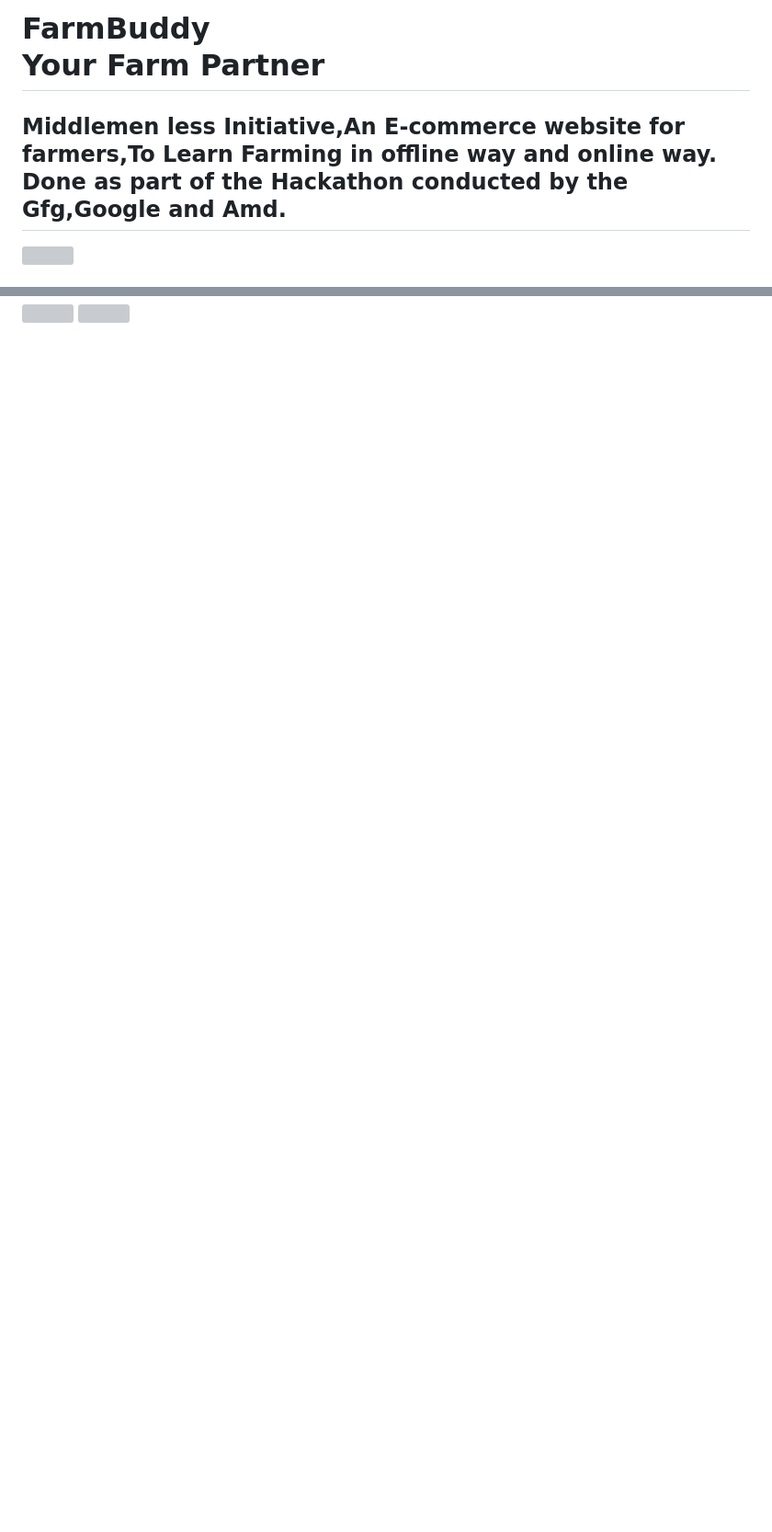
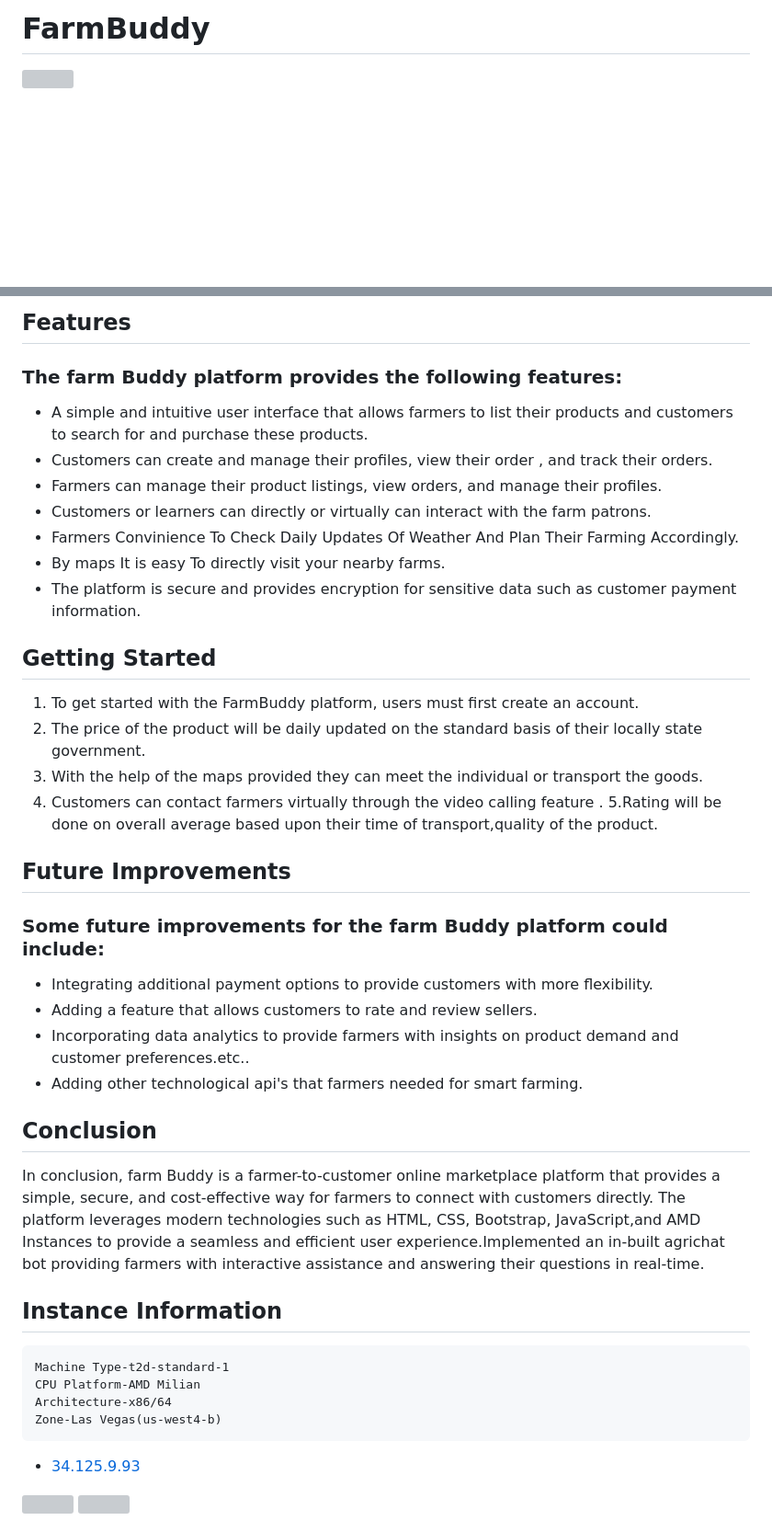
Before and after one commit to tinkten7/FarmBuddy, a Markdown page: README.md, 2 parts joined by grey strips. Shown: that part at 92% size. Drawn GitHub-style; blank space fills up the shorter version; grey boxes are pictures that could not be loaded.

````diff
--- a/README.md
+++ b/README.md
@@ -1,5 +1,2 @@
- <h1>FarmBuddy<br>
-Your Farm Partner</h1>
-<h2>Middlemen less Initiative,An E-commerce website for farmers,To Learn Farming in offline way and online way.
-Done as part of the Hackathon conducted by the Gfg,Google and Amd.</h2>
+# FarmBuddy
 <img src="https://user-images.githubusercontent.com/95526528/232857161-ba1ea007-f656-4962-9bd1-829fdd925184.png">
@@ -62,2 +52,33 @@ In conclusion, farm Buddy is a farmer-to-customer online marketplace platform th
+## Features
+### The farm Buddy platform provides the following features:
+- A simple and intuitive user interface that allows farmers to list their products and customers to search for and purchase these products.
+- Customers can create and manage their profiles, view their order , and track their orders.
+- Farmers can manage their product listings, view orders, and manage their profiles.
+- Customers or learners can directly or virtually can interact with the farm patrons.
+-	Farmers Convinience To Check Daily Updates Of Weather And Plan Their Farming Accordingly.
+- By maps It is easy To directly visit your nearby farms.
+-	The platform is secure and provides encryption for sensitive data such as customer payment information.
+## Getting Started
+1. To get started with the FarmBuddy platform, users must first create an account.
+2. The price of the product will be daily updated on the standard basis of their locally state government.
+3. With the help of the maps provided they can meet the individual or transport the goods.
+4. Customers can contact farmers virtually through the video calling feature .
+5.Rating will be done on overall average based upon their time of transport,quality of the product.
+## Future Improvements
+### Some future improvements for the farm Buddy platform could include:
+-	Integrating additional payment options to provide customers with more flexibility.
+-	Adding a feature that allows customers to rate and review sellers.
+-	Incorporating data analytics to provide farmers with insights on product demand and customer preferences.etc..
+- Adding other technological api's that farmers needed for smart farming.
+## Conclusion
+In conclusion, farm Buddy is a farmer-to-customer online marketplace platform that provides a simple, secure, and cost-effective way for farmers to connect with customers directly. The platform leverages modern technologies such as HTML, CSS, Bootstrap, JavaScript,and AMD Instances to provide a seamless and efficient user experience.Implemented an in-built agrichat bot providing farmers with interactive assistance and answering their questions in real-time.
+## Instance Information
+```
+Machine Type-t2d-standard-1
+CPU Platform-AMD Milian
+Architecture-x86/64
+Zone-Las Vegas(us-west4-b)
+```
+- [34.125.9.93](http://34.125.9.93)
 <img src="https://user-images.githubusercontent.com/95526528/232857975-04ff720c-b5bf-4e5d-92ef-953dc9ef121f.png">
 <img src="https://user-images.githubusercontent.com/95526528/232858102-55f2ddcd-b4d0-4ee8-8ff8-89170c718bd9.png"><br>
````
Also changed, not shown: other parts of README.md (+64 -60 lines).
